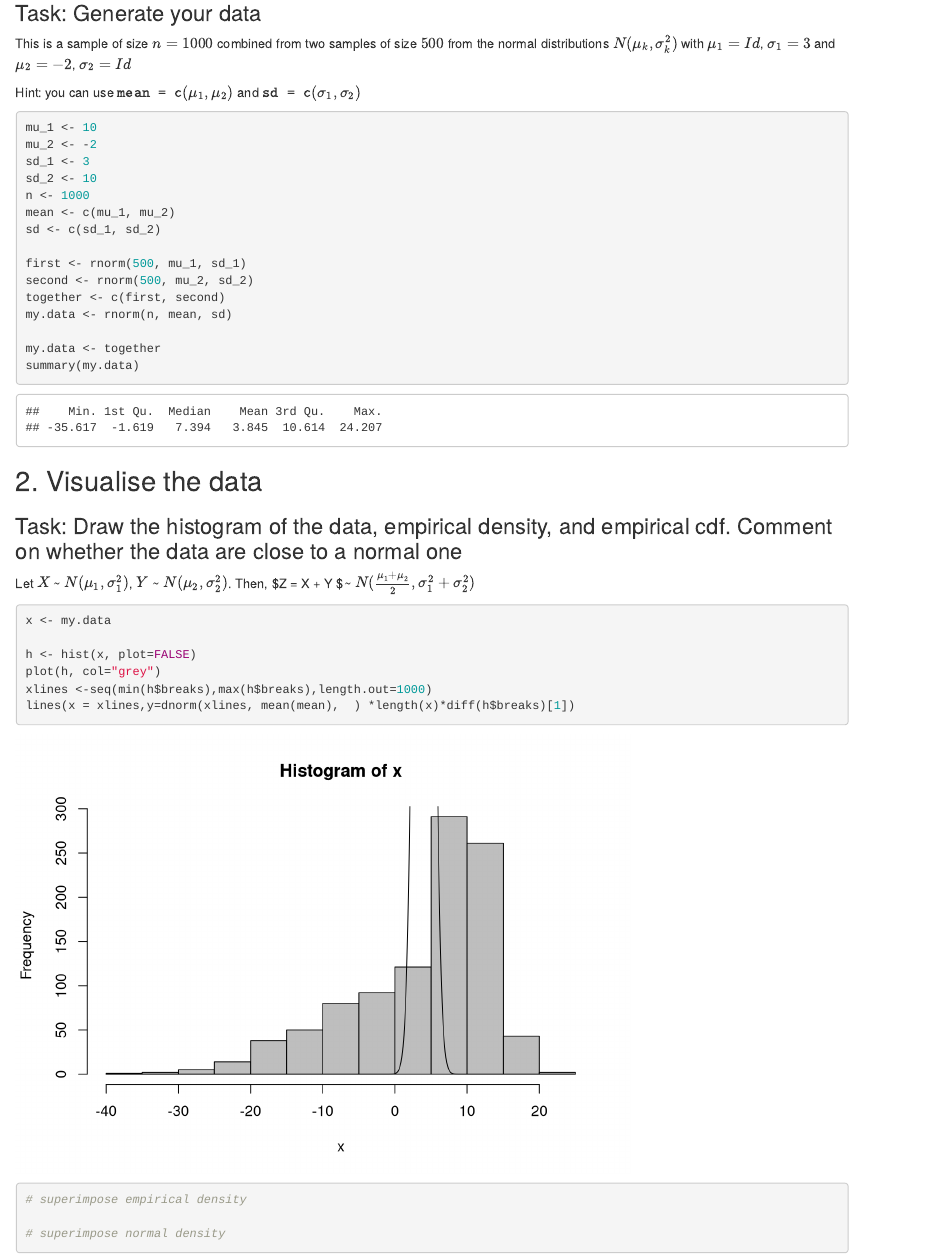
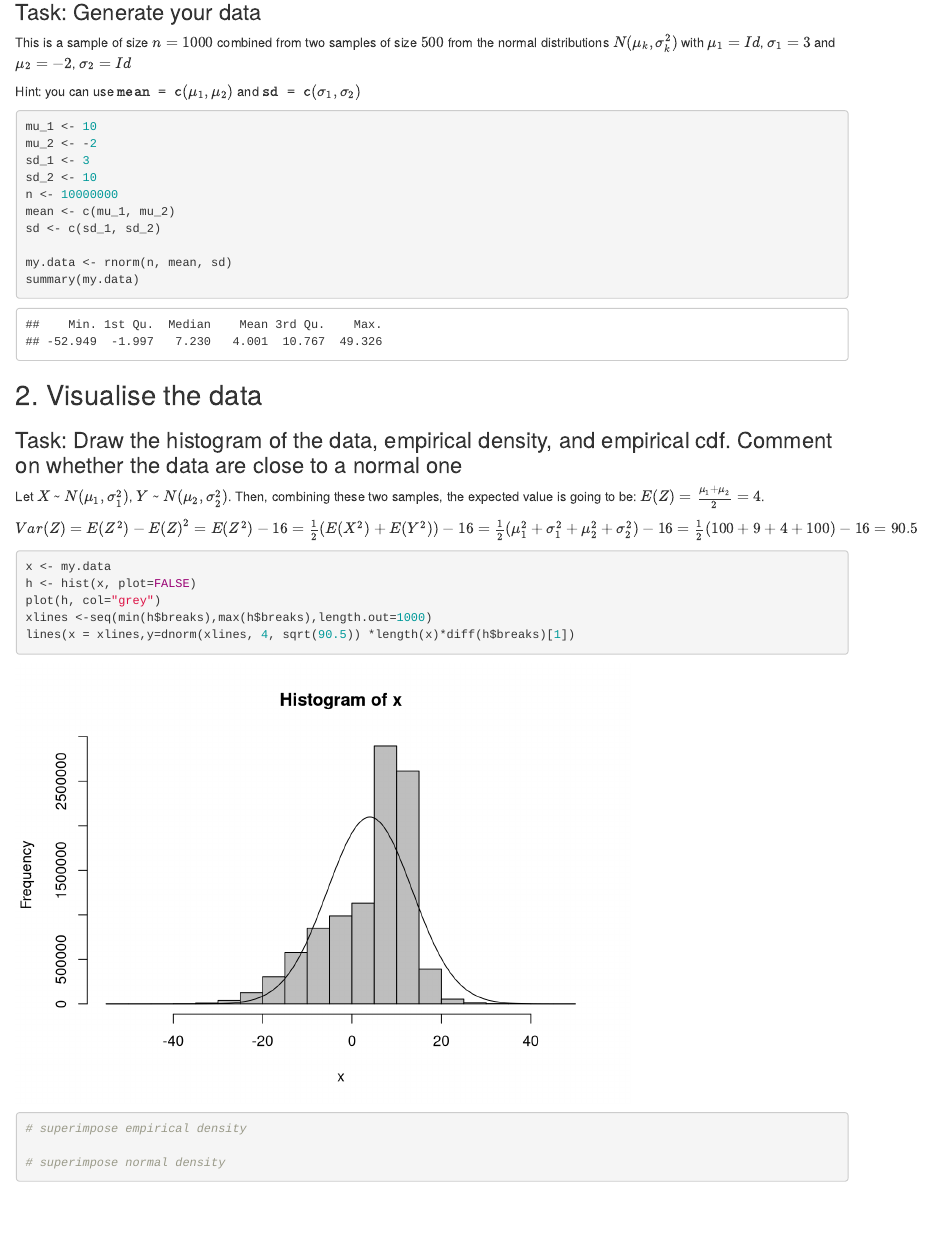
Before and after one commit to yakorch/LoveP_and_S, an R Markdown document (Seminar10.Rmd): the page in a window 1100 px wide, from 140 px down. Rendered offline with R 4.5, knitr and Pandoc, with nearby package versions; code that draws random numbers runs with fixed seeds of ours.

Commit message:
fixes in part 2

````diff
--- a/Seminar10.Rmd
+++ b/Seminar10.Rmd
@@ -17,16 +17,11 @@ mu_1 <- 10
 mu_2 <- -2
 sd_1 <- 3
 sd_2 <- 10
-n <- 1000
+n <- 10000000
 mean <- c(mu_1, mu_2)
 sd <- c(sd_1, sd_2)
 
-first <- rnorm(500, mu_1, sd_1)
-second <- rnorm(500, mu_2, sd_2)
-together <- c(first, second)
 my.data <- rnorm(n, mean, sd)
-
-my.data <- together
 summary(my.data)
 ```
 
@@ -34,15 +29,16 @@ summary(my.data)
 
 ### Task: Draw the histogram of the data, empirical density, and empirical cdf. Comment on whether the data are close to a normal one
 
-Let $X$ ~ $N(\mu_1, \sigma_1^2)$, $Y$ ~ $N(\mu_2, \sigma_2^2)$. Then, $Z = X + Y $~ $N(\frac{\mu_1 + \mu_2}{2}, \sigma_1^2 + \sigma_2^2)$
+Let $X$ ~ $N(\mu_1, \sigma_1^2)$, $Y$ ~ $N(\mu_2, \sigma_2^2)$. Then, combining these two samples, the expected value is going to be: $E(Z) = \frac{\mu_1 + \mu_2}{2} = 4$.
+
+$Var(Z) = E(Z^2) - {E(Z)}^2  = E(Z^2) - 16 = \frac{1}{2}(E(X^2) + E(Y^2)) - 16 = \frac{1}{2}(\mu_1^2 + \sigma_1^2 + \mu_2^2 + \sigma_2^2) - 16 = \frac{1}{2}(100 + 9 + 4 + 100) - 16 = 90.5$
 
 ```{r}
 x <- my.data
-
 h <- hist(x, plot=FALSE)
 plot(h, col="grey")
 xlines <-seq(min(h$breaks),max(h$breaks),length.out=1000)
-lines(x = xlines,y=dnorm(xlines, mean(mean),  ) *length(x)*diff(h$breaks)[1])
+lines(x = xlines,y=dnorm(xlines, 4, sqrt(90.5)) *length(x)*diff(h$breaks)[1])
 
 
 # superimpose empirical density
````
